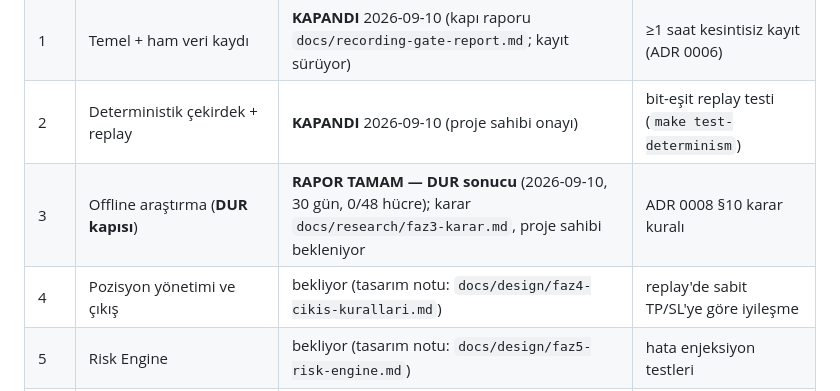
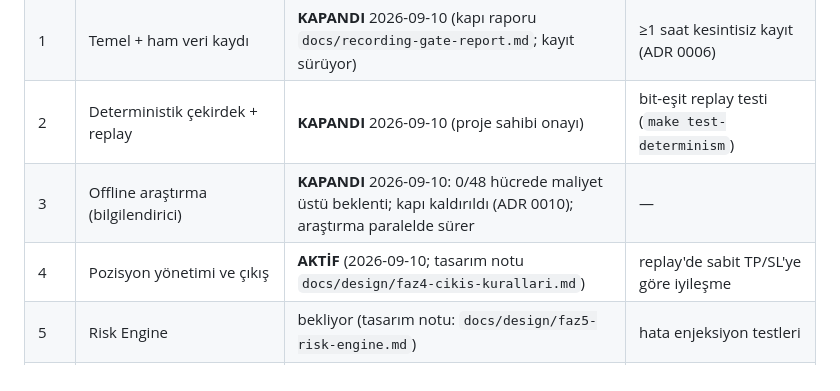
Before and after one commit to kcelikk/traders, a Markdown page: docs/PHASE.md, the part around the change. Rendered like a GitHub page.

```diff
--- a/docs/PHASE.md
+++ b/docs/PHASE.md
@@ -5,8 +5,8 @@
 | 0 | Ölçüm, build-vs-buy, unit economics, API doğrulama | **KAPANDI** 2026-09-10 (ölçüm ≥1 saat, ADR 0001/0003/0004 onaylı; 24 s ölçüm arka planda sürüyor) | Ölçüm raporu + ADR'ler onaylı, unit economics tutuyor |
 | 1 | Temel + ham veri kaydı | **KAPANDI** 2026-09-10 (kapı raporu `docs/recording-gate-report.md`; kayıt sürüyor) | ≥1 saat kesintisiz kayıt (ADR 0006) |
 | 2 | Deterministik çekirdek + replay | **KAPANDI** 2026-09-10 (proje sahibi onayı) | bit-eşit replay testi (`make test-determinism`) |
-| 3 | Offline araştırma (**DUR kapısı**) | **RAPOR TAMAM — DUR sonucu** (2026-09-10, 30 gün, 0/48 hücre); karar `docs/research/faz3-karar.md`, proje sahibi bekleniyor | ADR 0008 §10 karar kuralı |
-| 4 | Pozisyon yönetimi ve çıkış | bekliyor (tasarım notu: `docs/design/faz4-cikis-kurallari.md`) | replay'de sabit TP/SL'ye göre iyileşme |
+| 3 | Offline araştırma (bilgilendirici) | **KAPANDI** 2026-09-10: 0/48 hücrede maliyet üstü beklenti; kapı kaldırıldı (ADR 0010); araştırma paralelde sürer | — |
+| 4 | Pozisyon yönetimi ve çıkış | **AKTİF** (2026-09-10; tasarım notu `docs/design/faz4-cikis-kurallari.md`) | replay'de sabit TP/SL'ye göre iyileşme |
 | 5 | Risk Engine | bekliyor (tasarım notu: `docs/design/faz5-risk-engine.md`) | hata enjeksiyon testleri |
 | 6 | Giriş mantığı | bekliyor (tasarım notu: `docs/design/faz6-giris-mantigi.md`) | replay maliyet dahil pozitif |
 | 7 | Paper trading (min 4 hafta) | bekliyor (tasarım notu: `docs/design/faz7-paper-trading.md`) | backtest ile tutarlı |
```
Also changed, not shown: CLAUDE.md (+3 -3 lines), docs/decisions/0010-faz3-dur-kapisi-kaldirildi.md (added, +17 -0 lines).
